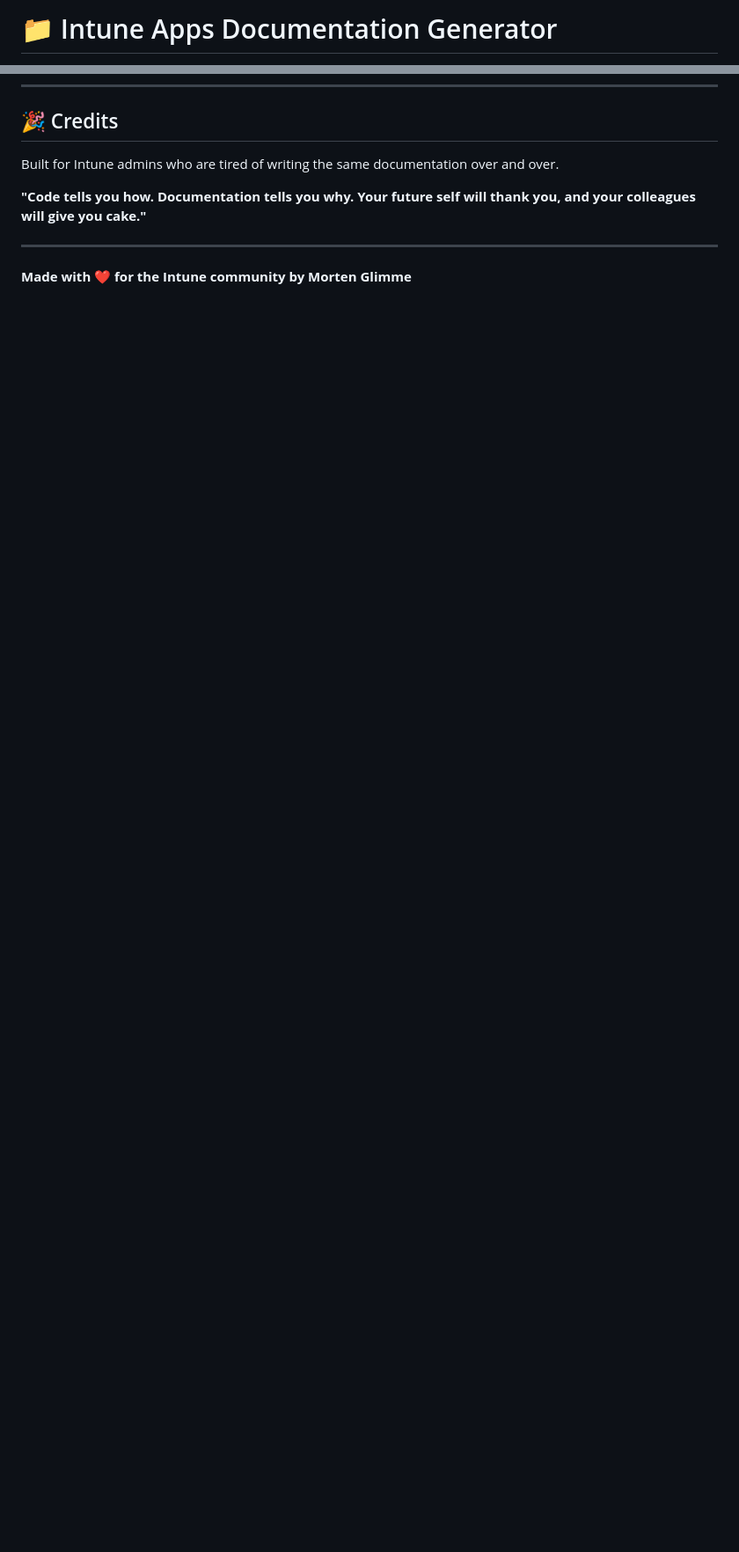
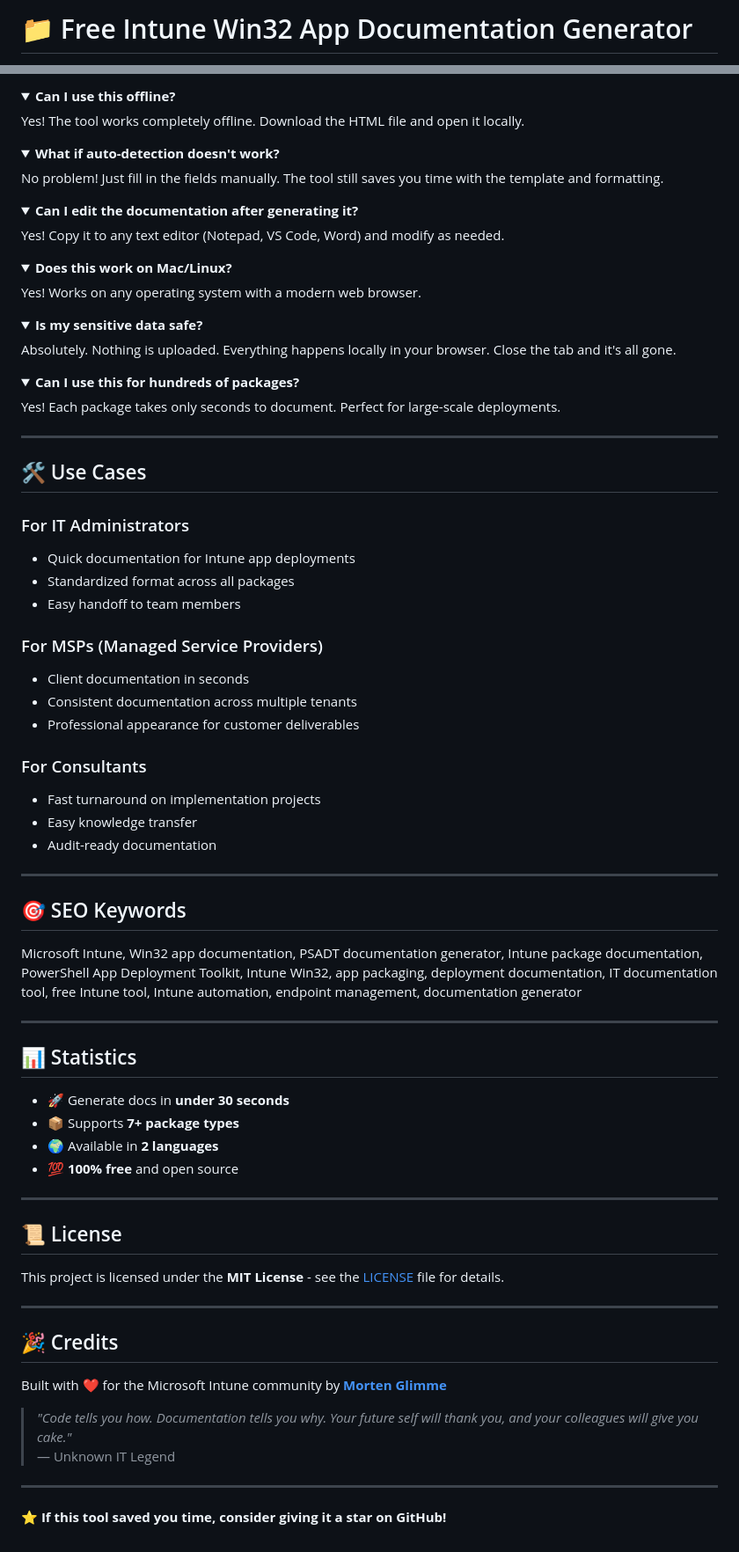
Before and after one commit to MrtnRQL/intune-doc-generator, a Markdown page: README.md, 2 parts joined by grey strips. Shown at 88% size. GitHub-like rendering; folded sections open; blank space fills up the shorter version.

```diff
--- a/README.md
+++ b/README.md
@@ -1,2 +1,2 @@
-# 📁 Intune Apps Documentation Generator
+# 📁 Free Intune Win32 App Documentation Generator
 
@@ -146,11 +173,89 @@ Notes:
 
+<details>
+<summary><strong>Can I use this offline?</strong></summary>
+
+Yes! The tool works completely offline. Download the HTML file and open it locally.
+</details>
+
+<details>
+<summary><strong>What if auto-detection doesn't work?</strong></summary>
+
+No problem! Just fill in the fields manually. The tool still saves you time with the template and formatting.
+</details>
+
+<details>
+<summary><strong>Can I edit the documentation after generating it?</strong></summary>
+
+Yes! Copy it to any text editor (Notepad, VS Code, Word) and modify as needed.
+</details>
+
+<details>
+<summary><strong>Does this work on Mac/Linux?</strong></summary>
+
+Yes! Works on any operating system with a modern web browser.
+</details>
+
+<details>
+<summary><strong>Is my sensitive data safe?</strong></summary>
+
+Absolutely. Nothing is uploaded. Everything happens locally in your browser. Close the tab and it's all gone.
+</details>
+
+<details>
+<summary><strong>Can I use this for hundreds of packages?</strong></summary>
+
+Yes! Each package takes only seconds to document. Perfect for large-scale deployments.
+</details>
+
+---
+
+## 🛠️ Use Cases
+
+### For IT Administrators
+- Quick documentation for Intune app deployments
+- Standardized format across all packages
+- Easy handoff to team members
+
+### For MSPs (Managed Service Providers)
+- Client documentation in seconds
+- Consistent documentation across multiple tenants
+- Professional appearance for customer deliverables
+
+### For Consultants
+- Fast turnaround on implementation projects
+- Easy knowledge transfer
+- Audit-ready documentation
+
+---
+
+## 🎯 SEO Keywords
+
+Microsoft Intune, Win32 app documentation, PSADT documentation generator, Intune package documentation, PowerShell App Deployment Toolkit, Intune Win32, app packaging, deployment documentation, IT documentation tool, free Intune tool, Intune automation, endpoint management, documentation generator
+
+---
+
+## 📊 Statistics
+
+- 🚀 Generate docs in **under 30 seconds**
+- 📦 Supports **7+ package types**
+- 🌍 Available in **2 languages**
+- 💯 **100% free** and open source
+
+---
+
+## 📜 License
+
+This project is licensed under the **MIT License** - see the [LICENSE](LICENSE) file for details.
+
+---
 
 ## 🎉 Credits
 
-Built for Intune admins who are tired of writing the same documentation over and over.
+Built with ❤️ for the Microsoft Intune community by **[Morten Glimme](https://github.com/MrtnRQL)**
 
-**"Code tells you how. Documentation tells you why. Your future self will thank you, and your colleagues will give you cake."**
+> *"Code tells you how. Documentation tells you why. Your future self will thank you, and your colleagues will give you cake."*
+> — Unknown IT Legend
 
 ---
 
-**Made with ❤️ for the Intune community by Morten Glimme**
+**⭐ If this tool saved you time, consider giving it a star on GitHub!**
```
Also changed, not shown: other parts of README.md (+118 -91 lines).
